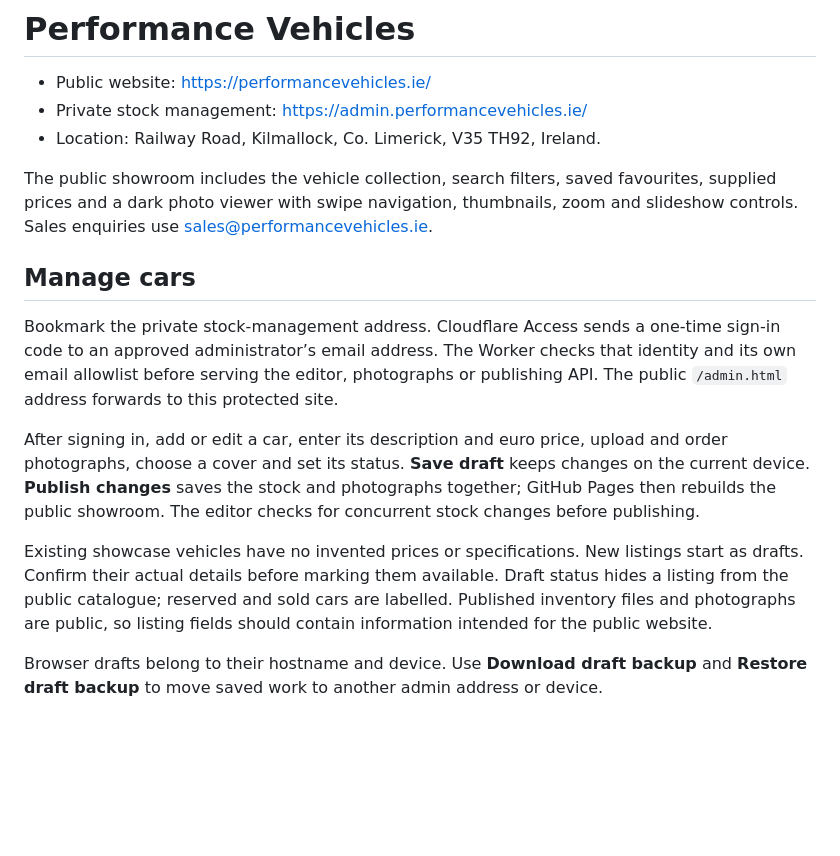
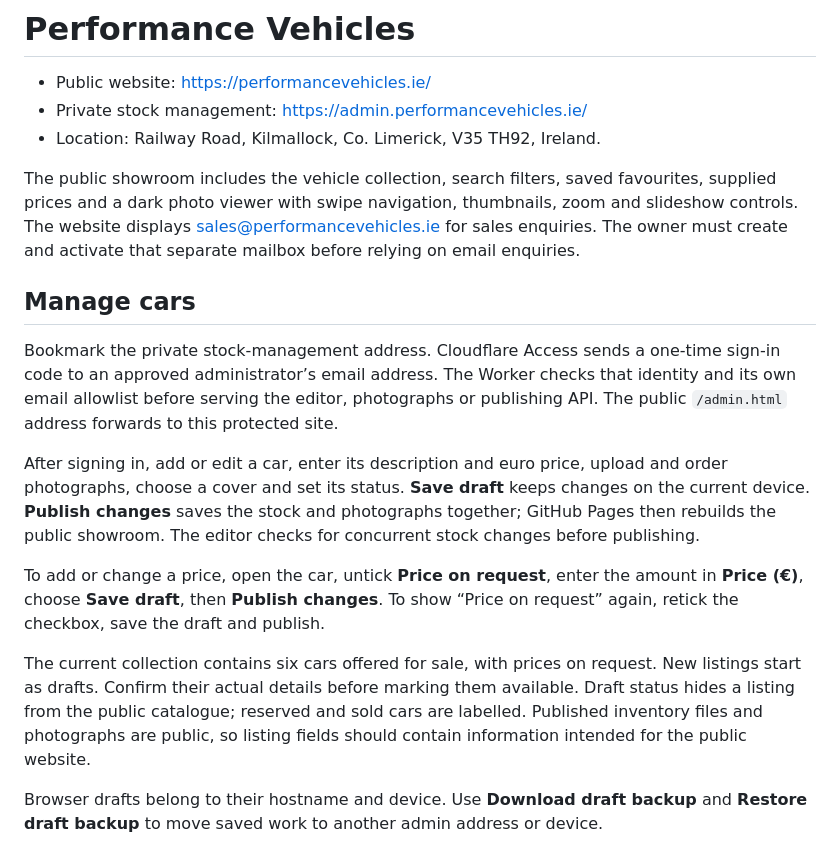
Before and after one commit to conormorey3131/performance-vehicles, a Markdown page: README.md, the part around the change. Rendered like a GitHub page; blank space fills up the shorter version.

Commit message:
Document editable prices and sales mailbox handover

```diff
--- a/README.md
+++ b/README.md
@@ -4,7 +4,7 @@
 - Private stock management: https://admin.performancevehicles.ie/
 - Location: Railway Road, Kilmallock, Co. Limerick, V35 TH92, Ireland.
 
-The public showroom includes the vehicle collection, search filters, saved favourites, supplied prices and a dark photo viewer with swipe navigation, thumbnails, zoom and slideshow controls. Sales enquiries use sales@performancevehicles.ie.
+The public showroom includes the vehicle collection, search filters, saved favourites, supplied prices and a dark photo viewer with swipe navigation, thumbnails, zoom and slideshow controls. The website displays sales@performancevehicles.ie for sales enquiries. The owner must create and activate that separate mailbox before relying on email enquiries.
 
 ## Manage cars
 
@@ -12,7 +12,9 @@ Bookmark the private stock-management address. Cloudflare Access sends a one-tim
 
 After signing in, add or edit a car, enter its description and euro price, upload and order photographs, choose a cover and set its status. **Save draft** keeps changes on the current device. **Publish changes** saves the stock and photographs together; GitHub Pages then rebuilds the public showroom. The editor checks for concurrent stock changes before publishing.
 
-Existing showcase vehicles have no invented prices or specifications. New listings start as drafts. Confirm their actual details before marking them available. Draft status hides a listing from the public catalogue; reserved and sold cars are labelled. Published inventory files and photographs are public, so listing fields should contain information intended for the public website.
+To add or change a price, open the car, untick **Price on request**, enter the amount in **Price (€)**, choose **Save draft**, then **Publish changes**. To show “Price on request” again, retick the checkbox, save the draft and publish.
+
+The current collection contains six cars offered for sale, with prices on request. New listings start as drafts. Confirm their actual details before marking them available. Draft status hides a listing from the public catalogue; reserved and sold cars are labelled. Published inventory files and photographs are public, so listing fields should contain information intended for the public website.
 
 Browser drafts belong to their hostname and device. Use **Download draft backup** and **Restore draft backup** to move saved work to another admin address or device.
 
```
